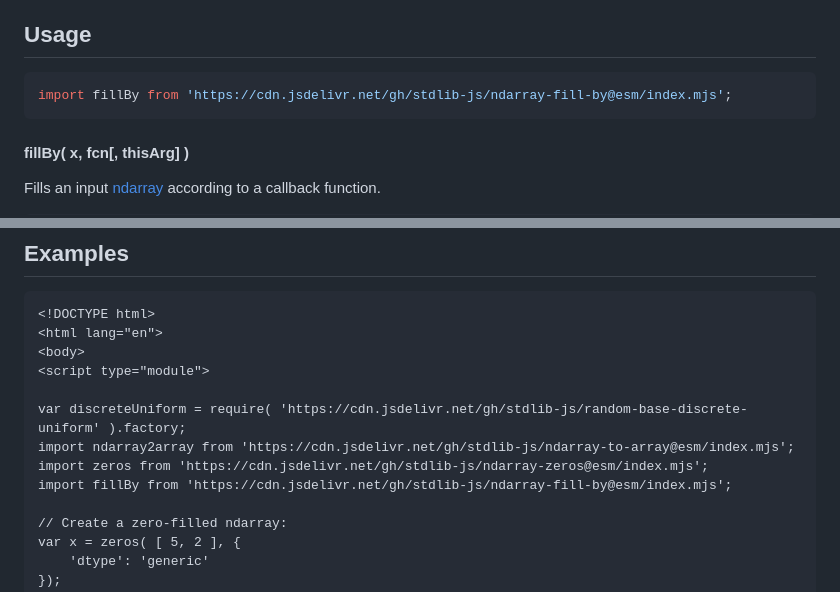
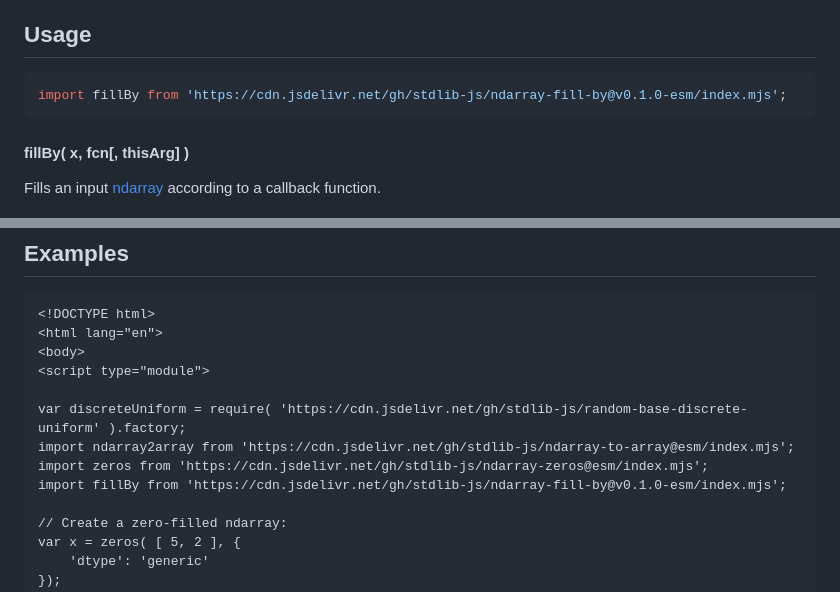
Before and after one commit to stdlib-js/ndarray-fill-by, a Markdown page: README.md, 2 parts joined by grey strips. GitHub-like rendering.

Commit message:
Update README.md for ESM bundle v0.1.0

````diff
--- a/README.md
+++ b/README.md
@@ -48,7 +48,7 @@ limitations under the License.
 ## Usage
 
 ```javascript
-import fillBy from 'https://cdn.jsdelivr.net/gh/stdlib-js/ndarray-fill-by@esm/index.mjs';
+import fillBy from 'https://cdn.jsdelivr.net/gh/stdlib-js/ndarray-fill-by@v0.1.0-esm/index.mjs';
 ```
 
 #### fillBy( x, fcn\[, thisArg] )
@@ -146,7 +146,7 @@ The callback function is provided the following arguments:
 var discreteUniform = require( 'https://cdn.jsdelivr.net/gh/stdlib-js/random-base-discrete-uniform' ).factory;
 import ndarray2array from 'https://cdn.jsdelivr.net/gh/stdlib-js/ndarray-to-array@esm/index.mjs';
 import zeros from 'https://cdn.jsdelivr.net/gh/stdlib-js/ndarray-zeros@esm/index.mjs';
-import fillBy from 'https://cdn.jsdelivr.net/gh/stdlib-js/ndarray-fill-by@esm/index.mjs';
+import fillBy from 'https://cdn.jsdelivr.net/gh/stdlib-js/ndarray-fill-by@v0.1.0-esm/index.mjs';
 
 // Create a zero-filled ndarray:
 var x = zeros( [ 5, 2 ], {
````
